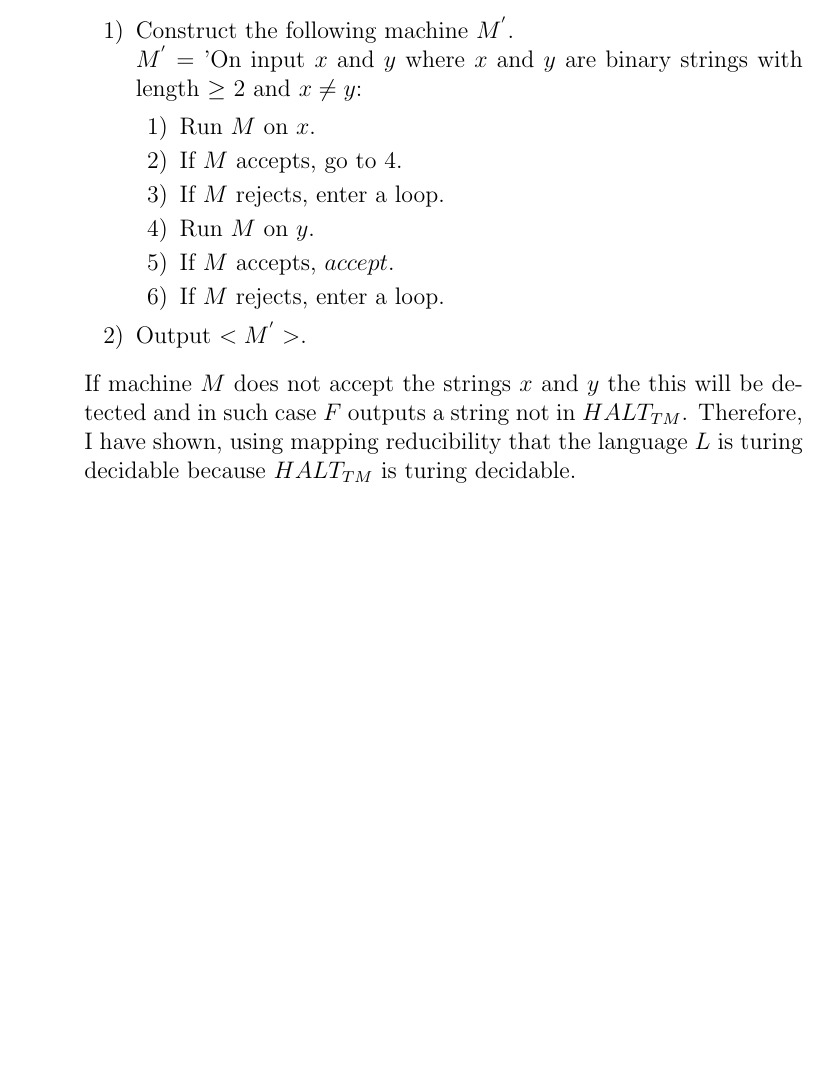
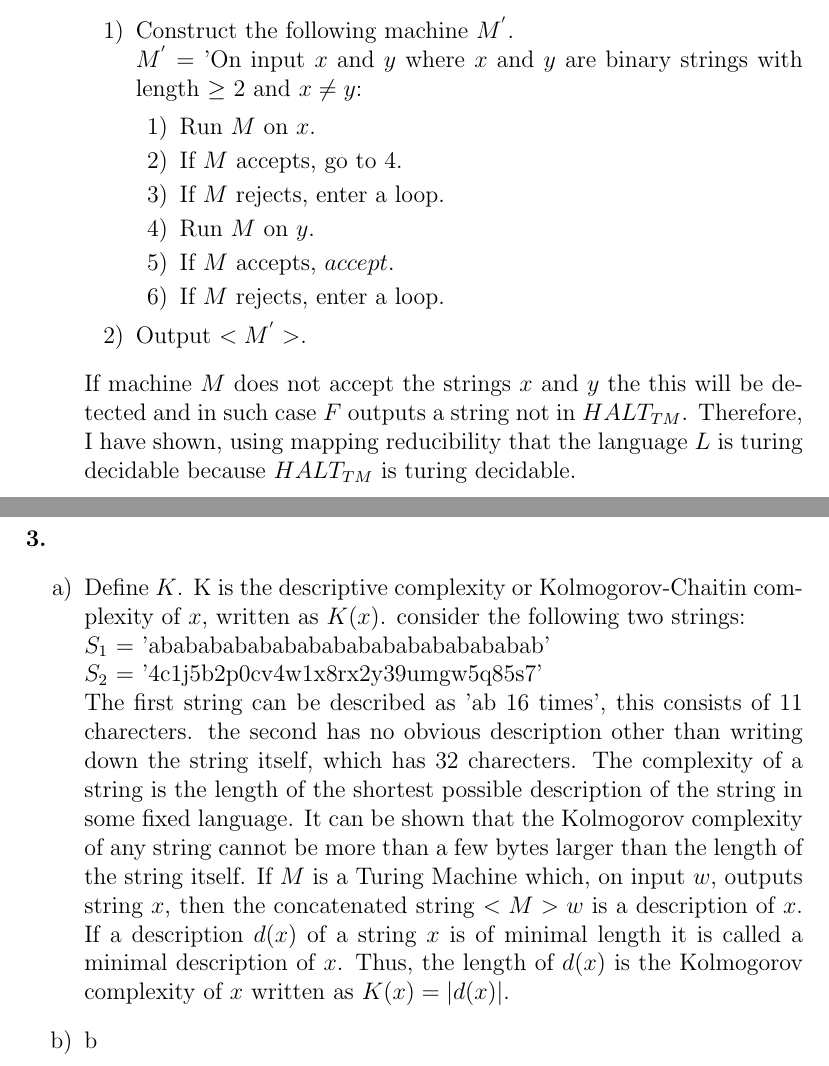
Before and after one commit to skerr4311/LaTEX-examples, a LaTeX problem sheet (Assignment_3.tex): part of page 4 of 4 before the commit and two parts of pages 4 and 5 of 5 after it, the two joined at a grey line, cut so that both start at the same text, the shorter picture padded with empty space. Compiled offline with pdfLaTeX.

Commit message:
Update Assignment_3.tex

```diff
--- a/Assignment_3.tex
+++ b/Assignment_3.tex
@@ -106,8 +106,13 @@ $M^{'}$ = 'On input $x$ and $y$ where $x$ and $y$ are binary strings with length
 If machine $M$ does not accept the strings $x$ and $y$ the this will be detected and in such case $F$ outputs a string not in $HALT_{TM}$. Therefore, I have shown, using mapping reducibility that the language $L$ is turing decidable because $HALT_{TM}$ is turing decidable.
 \end{enumerate}
 \newpage
+\noindent \textbf{3.}
 \begin{enumerate}[label=\alph*)]
-
+\item Define $K$. K is the descriptive complexity or Kolmogorov-Chaitin complexity of $x$, written as $K(x)$. consider the following two strings: \\
+$S_1$ = 'abababababababababababababababab'\\
+$S_2$ = '4c1j5b2p0cv4w1x8rx2y39umgw5q85s7'\\
+The first string can be described as 'ab 16 times', this consists of 11 charecters. the second has no obvious description other than writing down the string itself, which has 32 charecters. The complexity of a string is the length of the shortest possible description of the string in some fixed language. It can be shown that the Kolmogorov complexity of any string cannot be more than a few bytes larger than the length of the string itself. If $M$ is a Turing Machine which, on input $w$, outputs string $x$, then the concatenated string $<M> w$ is a description of $x$. If a description $d(x)$ of a string $x$ is of minimal length it is called a minimal description of $x$. Thus, the length of $d(x)$ is the Kolmogorov complexity of $x$ written as $K(x) = |d(x)|$.
+\item b
 \end{enumerate}
 
 
```
